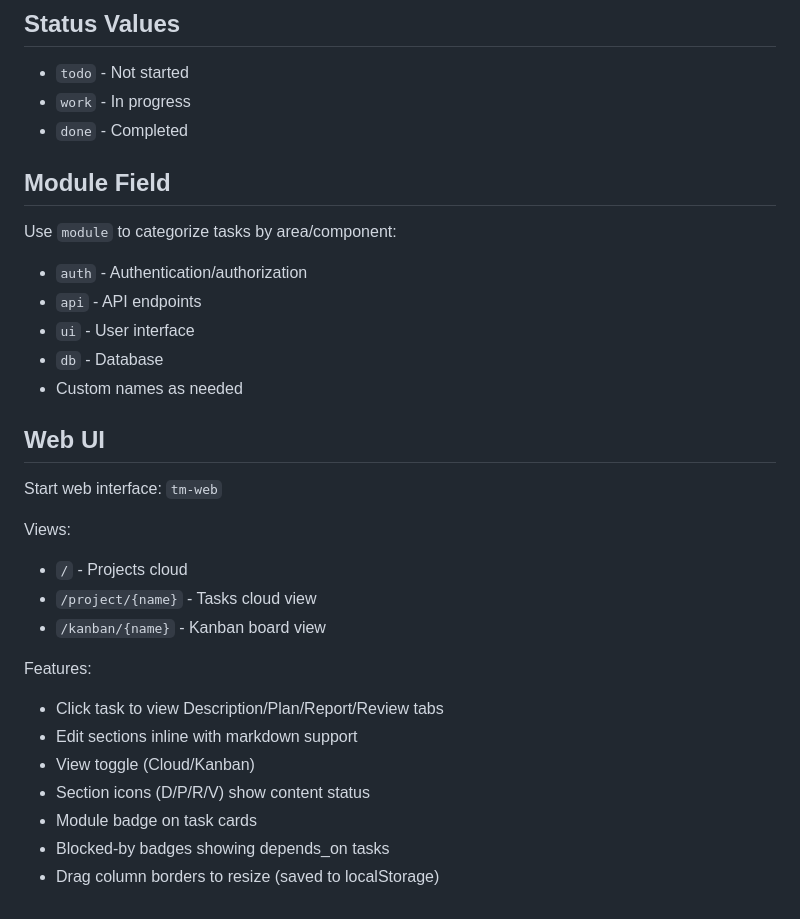
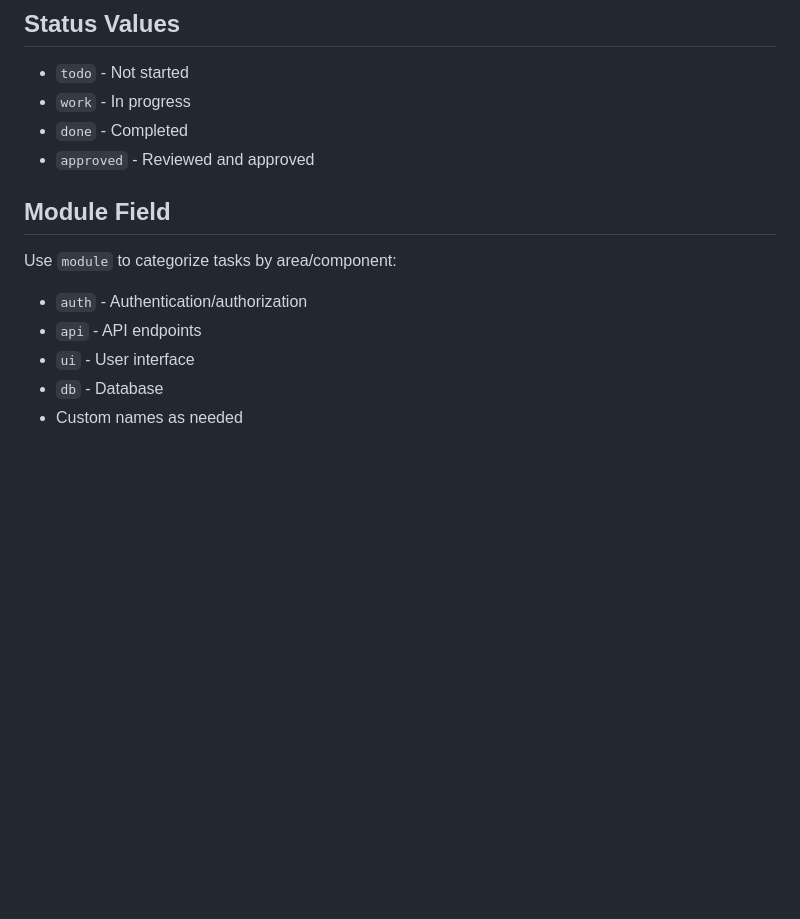
Before and after one commit to alexsteeel/md-task-mcp, a Markdown page: skills/task-manager/SKILL.md, the part around the change. Drawn GitHub-style; blank space fills up the shorter version.

Commit message:
docs: update task-manager skill
- Add approved status
- Remove Web UI section (not relevant for MCP skill)

🤖 Generated with [Claude Code](https://claude.com/claude-code)

Co-Authored-By: Claude Opus 4.5 <noreply@anthropic.com>

```diff
--- a/skills/task-manager/SKILL.md
+++ b/skills/task-manager/SKILL.md
@@ -143,6 +143,7 @@ This ensures the task is linked to the correct git branch for tracking.
 - `todo` - Not started
 - `work` - In progress
 - `done` - Completed
+- `approved` - Reviewed and approved
 
 ## Module Field
 
@@ -152,21 +153,3 @@ Use `module` to categorize tasks by area/component:
 - `ui` - User interface
 - `db` - Database
 - Custom names as needed
-
-## Web UI
-
-Start web interface: `tm-web`
-
-Views:
-- `/` - Projects cloud
-- `/project/{name}` - Tasks cloud view
-- `/kanban/{name}` - Kanban board view
-
-Features:
-- Click task to view Description/Plan/Report/Review tabs
-- Edit sections inline with markdown support
-- View toggle (Cloud/Kanban)
-- Section icons (D/P/R/V) show content status
-- Module badge on task cards
-- Blocked-by badges showing depends_on tasks
-- Drag column borders to resize (saved to localStorage)
```
